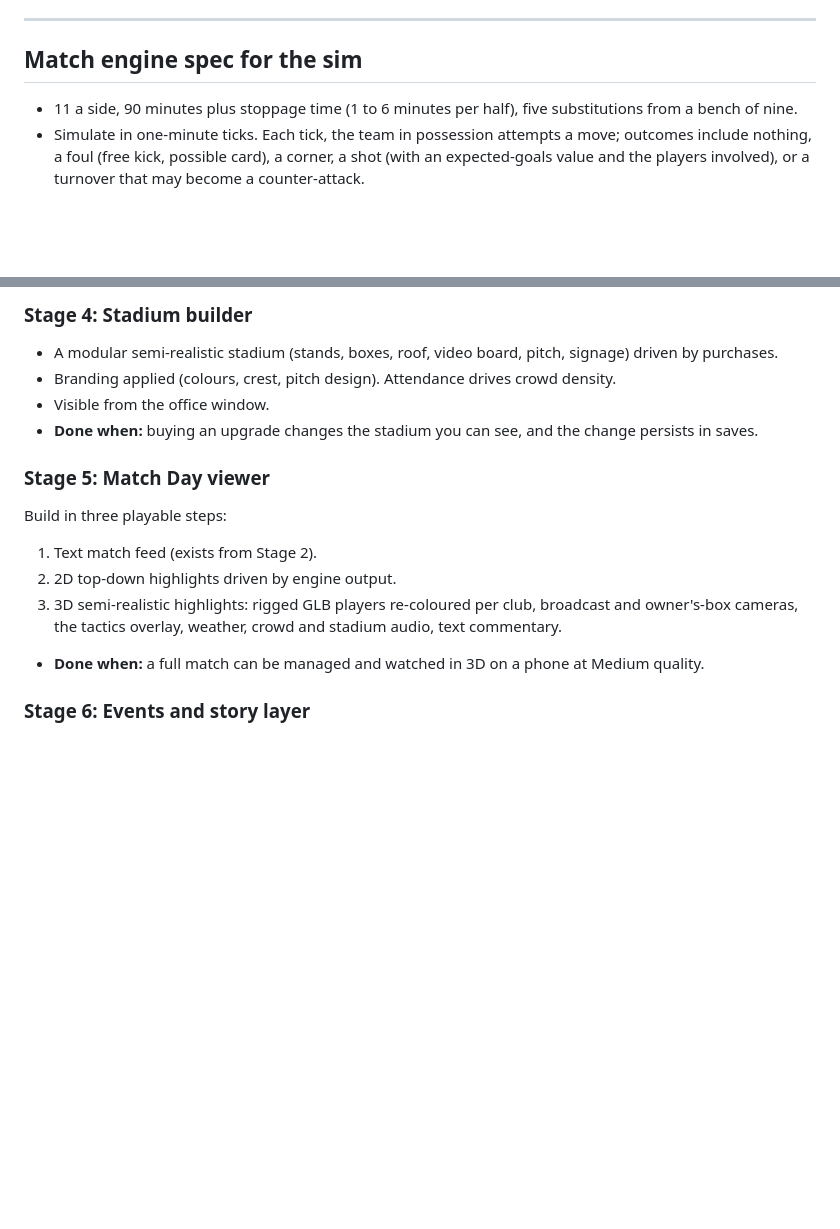
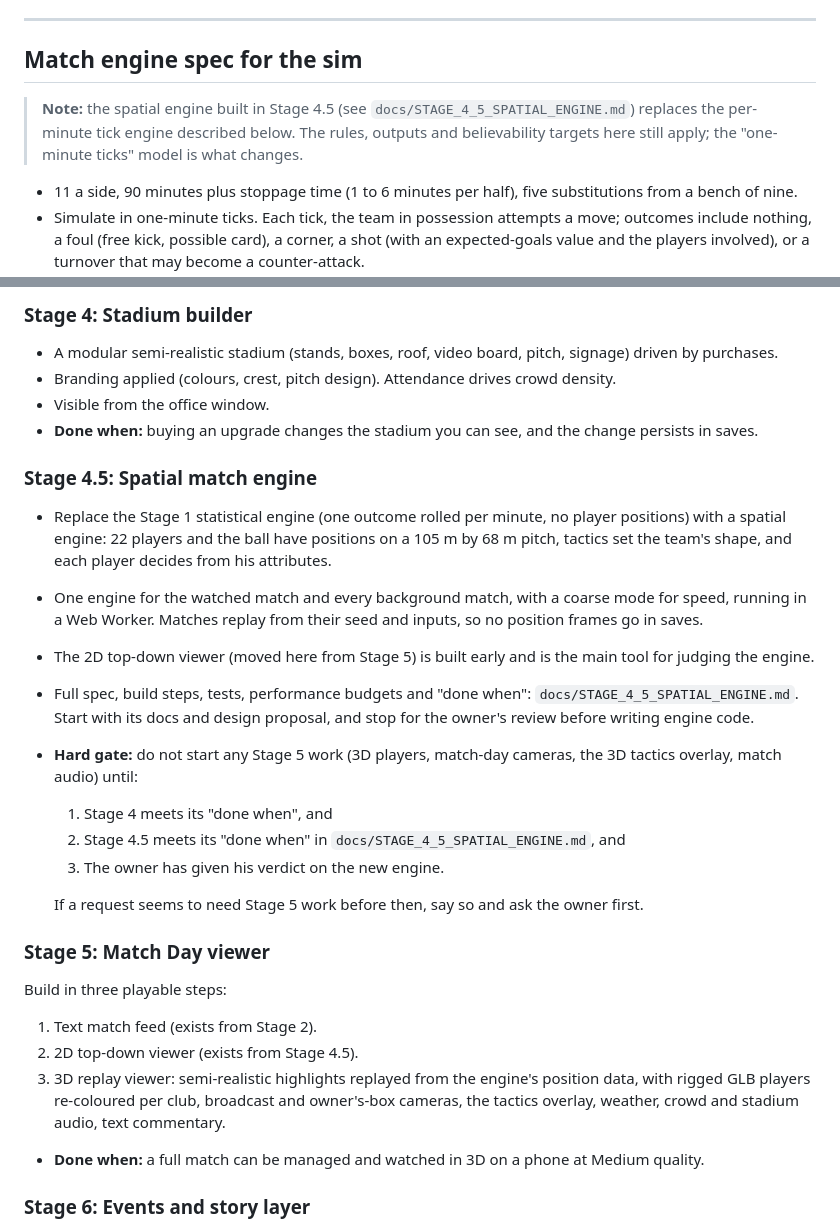
Before and after one commit to Jxstrr0/SeasonTicket, a Markdown page: CLAUDE.md, 2 parts joined by grey strips. Rendered like a GitHub page; blank space fills up the shorter version.

```diff
--- a/CLAUDE.md
+++ b/CLAUDE.md
@@ -47,6 +47,8 @@ The owner of this repo is a beginner-plus coder who tests mostly on a phone. Exp
 
 ## Match engine spec for the sim
 
+> **Note:** the spatial engine built in Stage 4.5 (see `docs/STAGE_4_5_SPATIAL_ENGINE.md`) replaces the per-minute tick engine described below. The rules, outputs and believability targets here still apply; the "one-minute ticks" model is what changes.
+
 - 11 a side, 90 minutes plus stoppage time (1 to 6 minutes per half), five substitutions from a bench of nine.
 - Simulate in one-minute ticks. Each tick, the team in possession attempts a move; outcomes include nothing, a foul (free kick, possible card), a corner, a shot (with an expected-goals value and the players involved), or a turnover that may become a counter-attack.
 - Tactics change the numbers: formation, mentality, pressing, defensive line, width, tempo, passing directness, counter-attacks, time-wasting, set-piece takers, man-marking. Every tactic change takes effect at the next tick.
@@ -88,11 +90,23 @@ Work one stage at a time. Each stage ends with a playable build deployed to Page
 - Visible from the office window.
 - **Done when:** buying an upgrade changes the stadium you can see, and the change persists in saves.
 
+### Stage 4.5: Spatial match engine
+- Replace the Stage 1 statistical engine (one outcome rolled per minute, no player positions) with a spatial engine: 22 players and the ball have positions on a 105 m by 68 m pitch, tactics set the team's shape, and each player decides from his attributes.
+- One engine for the watched match and every background match, with a coarse mode for speed, running in a Web Worker. Matches replay from their seed and inputs, so no position frames go in saves.
+- The 2D top-down viewer (moved here from Stage 5) is built early and is the main tool for judging the engine.
+- Full spec, build steps, tests, performance budgets and "done when": `docs/STAGE_4_5_SPATIAL_ENGINE.md`. Start with its docs and design proposal, and stop for the owner's review before writing engine code.
+- **Hard gate:** do not start any Stage 5 work (3D players, match-day cameras, the 3D tactics overlay, match audio) until:
+  1. Stage 4 meets its "done when", and
+  2. Stage 4.5 meets its "done when" in `docs/STAGE_4_5_SPATIAL_ENGINE.md`, and
+  3. The owner has given his verdict on the new engine.
+
+  If a request seems to need Stage 5 work before then, say so and ask the owner first.
+
 ### Stage 5: Match Day viewer
 Build in three playable steps:
 1. Text match feed (exists from Stage 2).
-2. 2D top-down highlights driven by engine output.
-3. 3D semi-realistic highlights: rigged GLB players re-coloured per club, broadcast and owner's-box cameras, the tactics overlay, weather, crowd and stadium audio, text commentary.
+2. 2D top-down viewer (exists from Stage 4.5).
+3. 3D replay viewer: semi-realistic highlights replayed from the engine's position data, with rigged GLB players re-coloured per club, broadcast and owner's-box cameras, the tactics overlay, weather, crowd and stadium audio, text commentary.
 - **Done when:** a full match can be managed and watched in 3D on a phone at Medium quality.
 
 ### Stage 6: Events and story layer
```
Also changed, not shown: docs/STAGE_4_5_SPATIAL_ENGINE.md (added, +152 -0 lines), docs/history/HANDOFF_STAGE_4_TO_4_5.md (added, +219 -0 lines).
